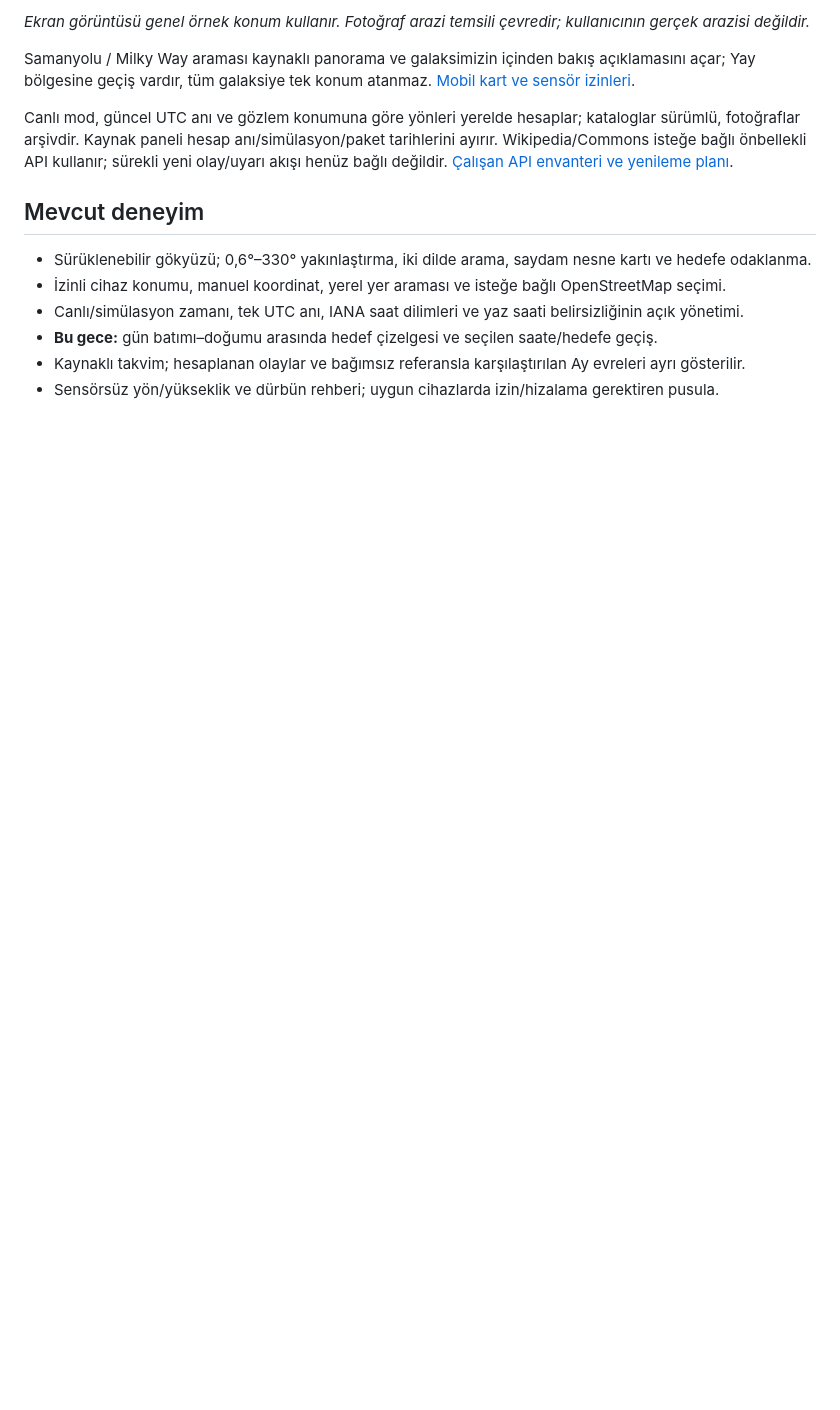
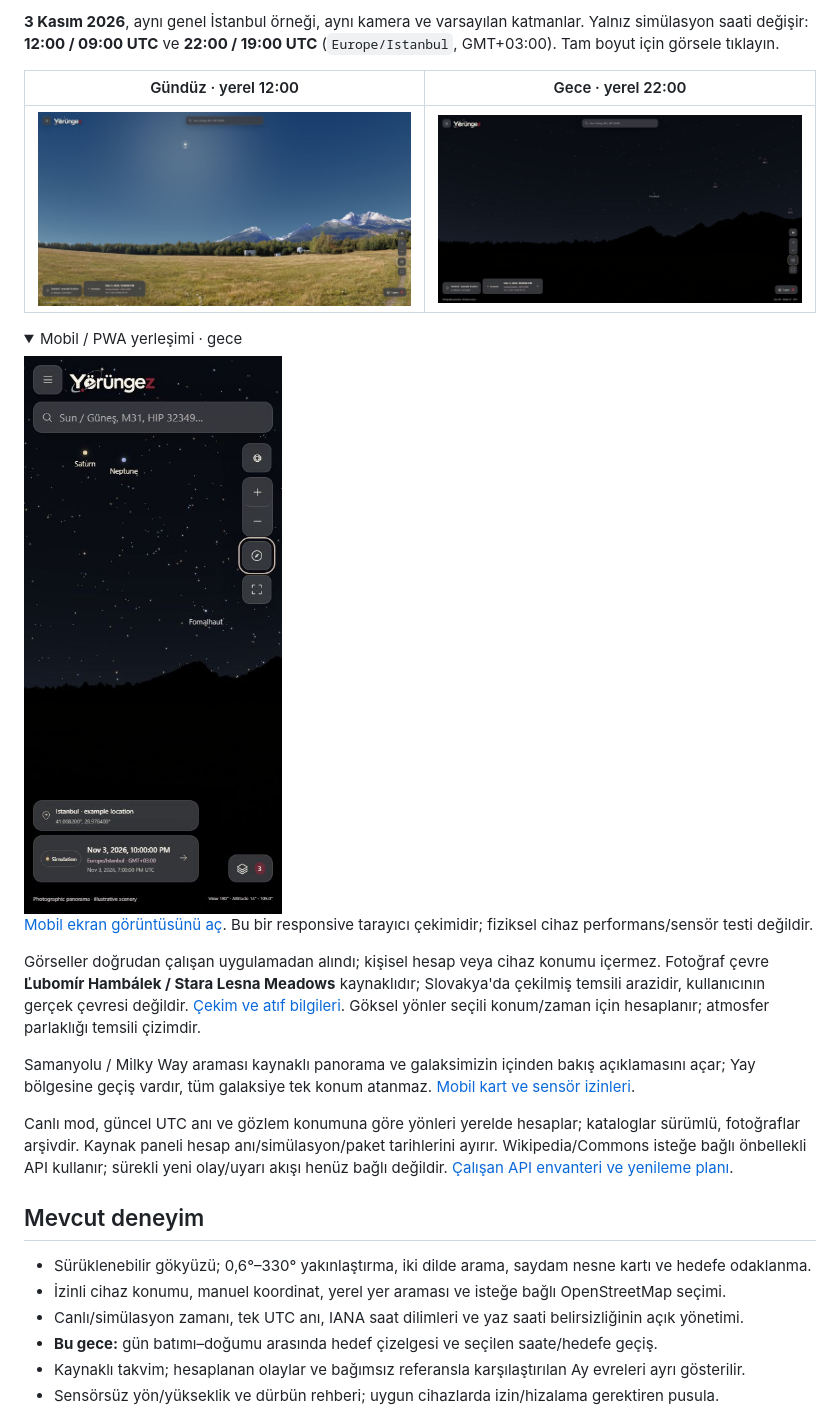
Before and after one commit to YeloraStudio/yorungez, a Markdown page: README.tr.md, the part around one of its changes. Drawn GitHub-style; pictures changed too: docs/ux/showcase/day.jpg (added), docs/ux/showcase/mobile-night.jpg (added), docs/ux/showcase/night.jpg (added); folded sections open; blank space fills up the shorter version.

Commit message:
docs: refresh public readmes and current day-night gallery (#19)
Co-authored-by: Sinan Fen <65792325+sinanfen@users.noreply.github.com>

```diff
--- a/README.tr.md
+++ b/README.tr.md
@@ -15,5 +15,20 @@ Yorungez, **“Buradan gökyüzünde ne var, nereye bakmalıyım, ne zaman göre
 
-*Ekran görüntüsü genel örnek konum kullanır. Fotoğraf arazi temsili çevredir; kullanıcının gerçek arazisi değildir.*
+**3 Kasım 2026**, aynı genel İstanbul örneği, aynı kamera ve varsayılan katmanlar. Yalnız simülasyon saati değişir: **12:00 / 09:00 UTC** ve **22:00 / 19:00 UTC** (`Europe/Istanbul`, GMT+03:00). Tam boyut için görsele tıklayın.
+
+| Gündüz · yerel 12:00 | Gece · yerel 22:00 |
+|---|---|
+| [![Güneş ve fotoğraf araziyle Yorungez gündüz simülasyonu](docs/ux/showcase/day.jpg)](docs/ux/showcase/day.jpg) | [![Yıldızlar ve aynı arazi silüetiyle Yorungez gece simülasyonu](docs/ux/showcase/night.jpg)](docs/ux/showcase/night.jpg) |
+
+<details>
+<summary>Mobil / PWA yerleşimi · gece</summary>
+
+<img src="docs/ux/showcase/mobile-night.jpg" alt="390 çarpı 844 responsive görünümde Yorungez gece simülasyonu" width="300">
+
+[Mobil ekran görüntüsünü aç](docs/ux/showcase/mobile-night.jpg). Bu bir responsive tarayıcı çekimidir; fiziksel cihaz performans/sensör testi değildir.
+
+</details>
+
+Görseller doğrudan çalışan uygulamadan alındı; kişisel hesap veya cihaz konumu içermez. Fotoğraf çevre **Ľubomír Hambálek / Stara Lesna Meadows** kaynaklıdır; Slovakya'da çekilmiş temsili arazidir, kullanıcının gerçek çevresi değildir. [Çekim ve atıf bilgileri](docs/ux/showcase/README.md). Göksel yönler seçili konum/zaman için hesaplanır; atmosfer parlaklığı temsili çizimdir.
 
 Samanyolu / Milky Way araması kaynaklı panorama ve galaksimizin içinden bakış açıklamasını açar; Yay bölgesine geçiş vardır, tüm galaksiye tek konum atanmaz. [Mobil kart ve sensör izinleri](docs/mobil-kart-samanyolu-ve-pusula-erisim.md).
 
```
Also changed, not shown: other parts of README.tr.md (+20 -8 lines), README.md (+37 -10 lines), 1 other file.
